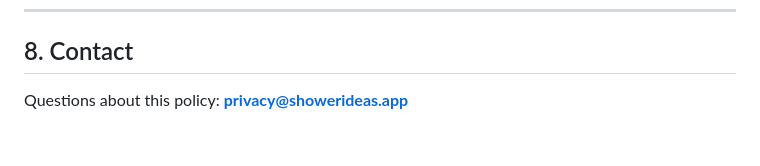
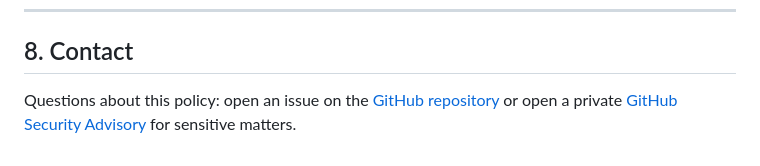
Before and after one commit to showerideas/Aura, a Markdown page: aura/privacy/index.md, the part around the change. Rendered like a GitHub page.

Commit message:
chore: deploy privacy policy (67dd216c45a716aa8b98d9828f8fa601ced18e8d) 67dd216c45a716aa8b98d9828f8fa601ced18e8d

```diff
--- a/aura/privacy/index.md
+++ b/aura/privacy/index.md
@@ -92,4 +92,4 @@ If we ever change this policy we will update the **Effective date** at the top a
 
 ## 8. Contact
 
-Questions about this policy: **privacy@showerideas.app**
+Questions about this policy: open an issue on the [GitHub repository](https://github.com/showerideas/Aura/issues) or open a private [GitHub Security Advisory](https://github.com/showerideas/Aura/security/advisories/new) for sensitive matters.
```
